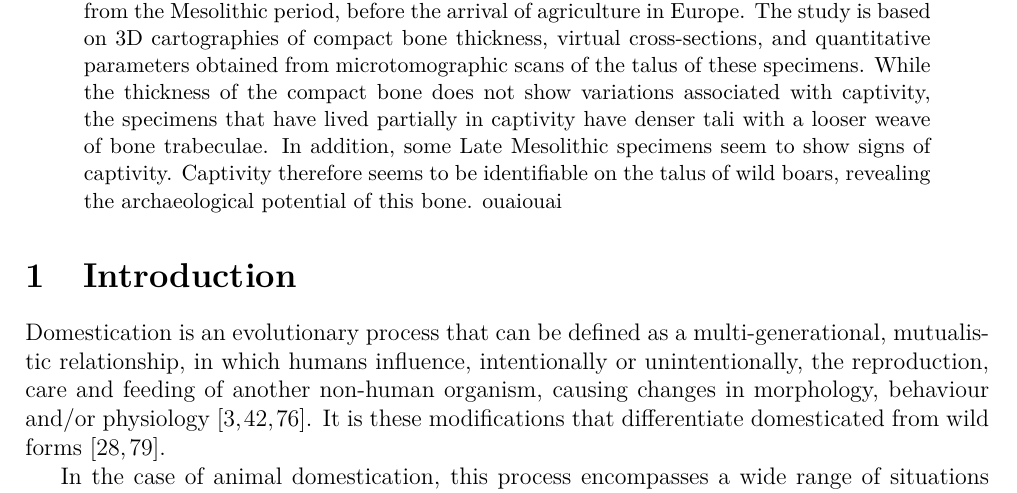
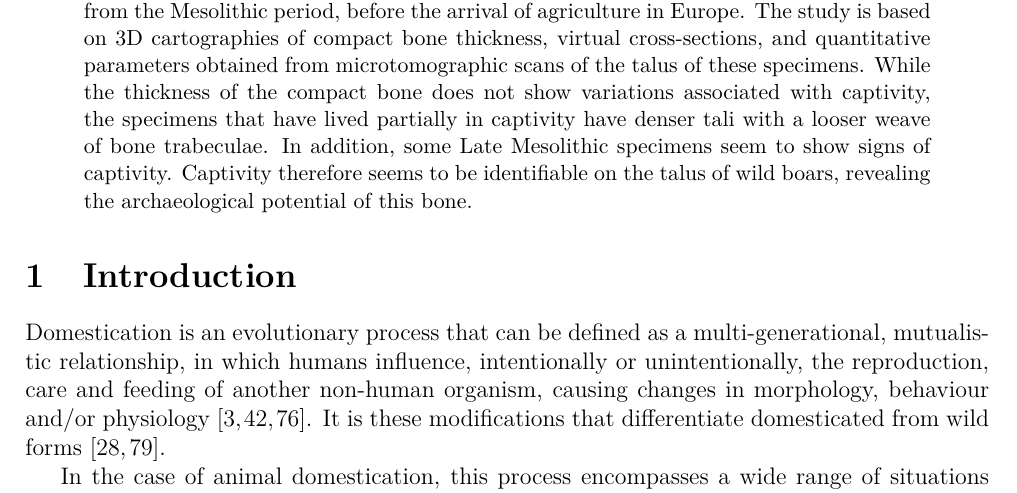
Before and after one commit to Roman3o3/Talus_boar, a LaTeX paper (article.tex): part of page 2 of 26, cut so that both start at the same text. Compiled offline with pdfLaTeX.

Commit message:
mise a jour abstract

```diff
--- a/article.tex
+++ b/article.tex
@@ -42,7 +42,7 @@ bone devoid of muscular insertion, in wild boar (\textit{Sus scrofa}). The study
 associated with captivity, the specimens that have lived partially in captivity
 have denser tali with a looser weave of bone trabeculae. In addition, some Late Mesolithic
 specimens seem to show signs of captivity. Captivity therefore seems to be identifiable on the
-talus of wild boars, revealing the archaeological potential of this bone. ouaiouai
+talus of wild boars, revealing the archaeological potential of this bone.
 \end{abstract}
 
 \section{Introduction}
```
